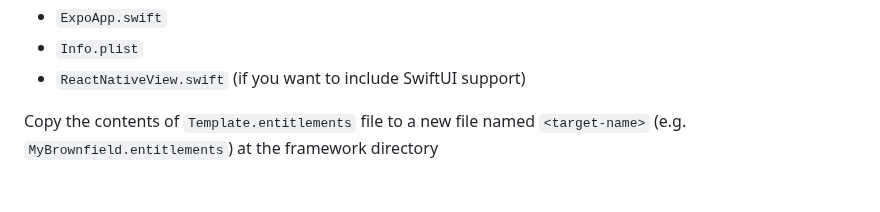
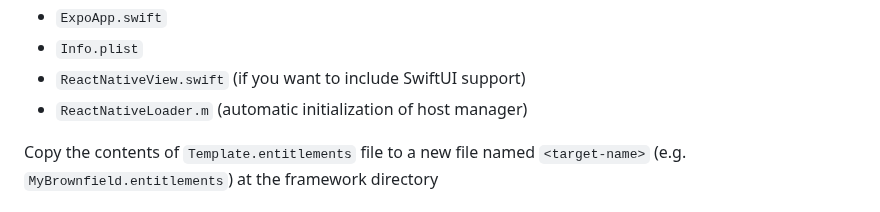
Before and after one commit to software-mansion-labs/expo-brownfield-target, a Markdown page: MANUAL-SETUP.md, the part around the change. Drawn GitHub-style.

```diff
--- a/MANUAL-SETUP.md
+++ b/MANUAL-SETUP.md
@@ -313,6 +313,7 @@ Add the following files to the framework directory:
 - `ExpoApp.swift`
 - `Info.plist`
 - `ReactNativeView.swift` (if you want to include SwiftUI support)
+- `ReactNativeLoader.m` (automatic initialization of host manager)
 
 Copy the contents of `Template.entitlements` file to a new file named `<target-name>` (e.g. `MyBrownfield.entitlements`) at the framework directory
 
```
Also changed, not shown: README.md (+0 -39 lines), TEMPLATES.md (+1 -0 lines).
